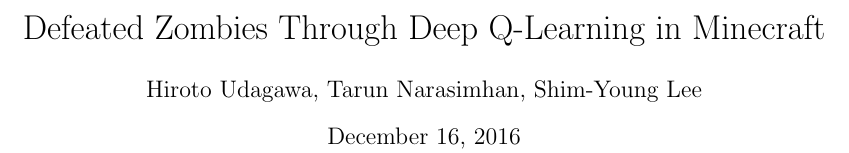
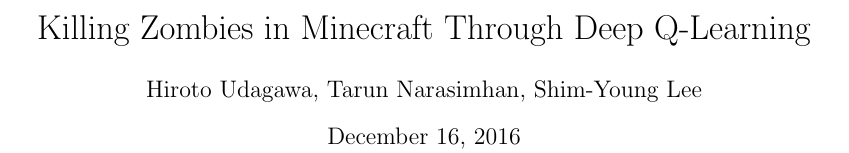
Before and after one commit to hiroto-udagawa/malmo-cs229, a LaTeX document (Latex_files/finalReport.tex): part of page 1 of 3 before the commit and part of page 1 of 4 after it, cut so that both start at the same text. Compiled offline with pdfLaTeX.

Commit message:
updated dir

```diff
--- a/Latex_files/finalReport.tex
+++ b/Latex_files/finalReport.tex
@@ -11,7 +11,7 @@
 
 \graphicspath{{ ./ }}
 
-\title{Defeated Zombies Through Deep Q-Learning in Minecraft}
+\title{Killing Zombies in Minecraft Through Deep Q-Learning}
 \author{Hiroto Udagawa, Tarun Narasimhan, Shim-Young Lee}
 \date{December 16, 2016}
 
```
Also changed, not shown: Latex_files/hiro_screenshot.png (added), Latex_files/messigray1.png (added), Latex_files/messigray2.png (added), Latex_files/messigray3.png (added), Latex_files/messigray4.png (added).
